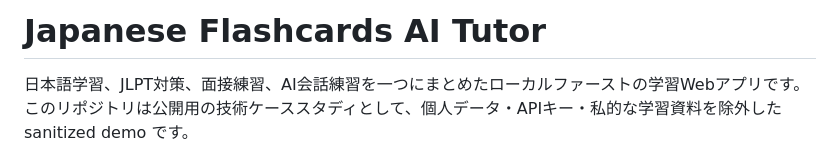
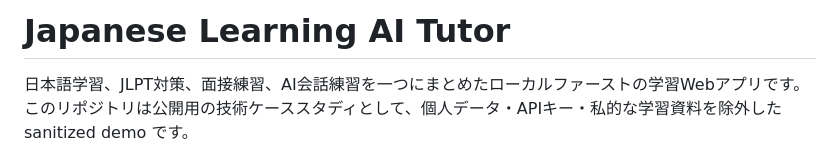
Before and after one commit to Lee2379/japanese-flashcards-ai-tutor, a Markdown page: README.md, the part around the change. Drawn GitHub-style.

Commit message:
Rename README title

```diff
--- a/README.md
+++ b/README.md
@@ -1,4 +1,4 @@
-# Japanese Flashcards AI Tutor
+# Japanese Learning AI Tutor
 
 日本語学習、JLPT対策、面接練習、AI会話練習を一つにまとめたローカルファーストの学習Webアプリです。
 このリポジトリは公開用の技術ケーススタディとして、個人データ・APIキー・私的な学習資料を除外した sanitized demo です。
```
